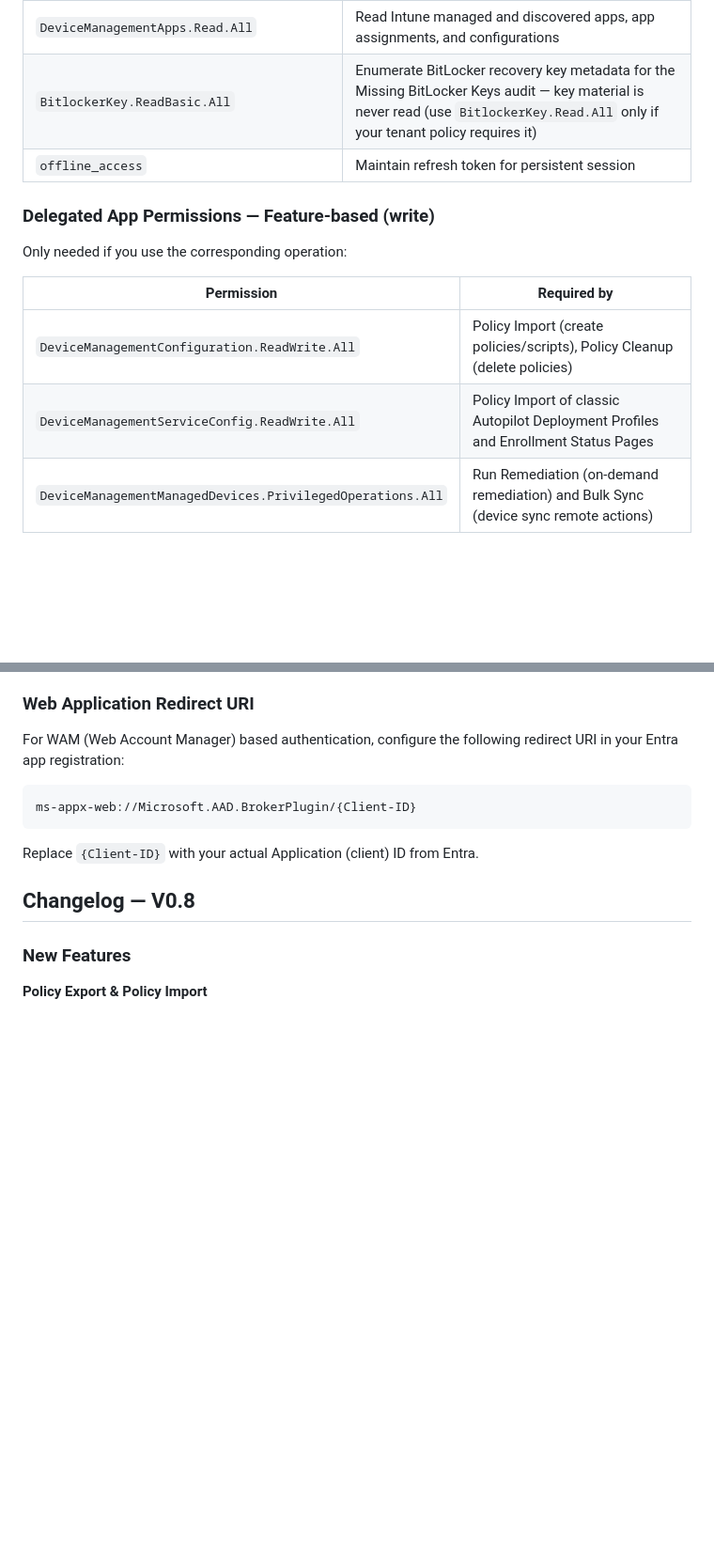
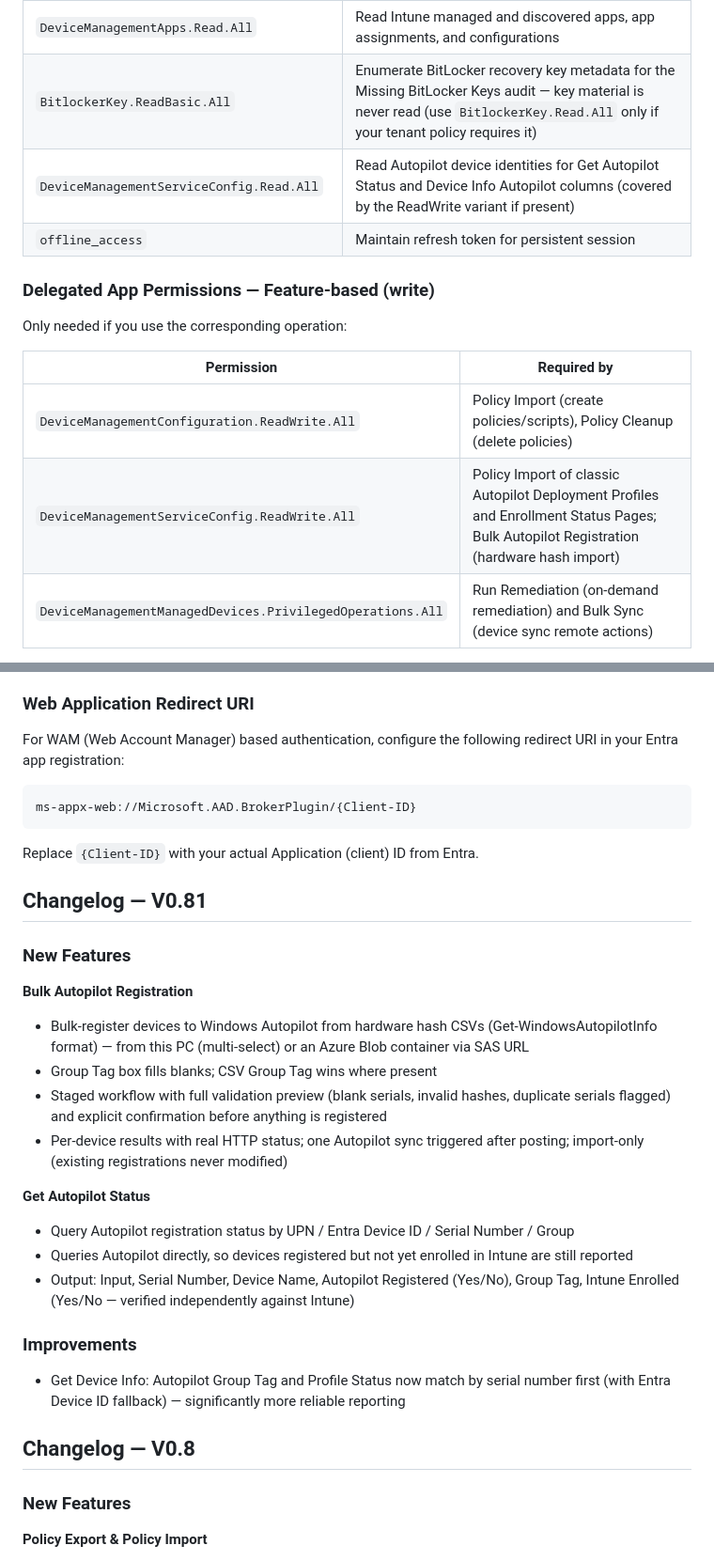
Before and after one commit to satishsinghi-gh/MDM-ODA, a Markdown page: README.md, 2 parts joined by grey strips. Shown: that part at 94% size. GitHub-like rendering; blank space fills up the shorter version.

````diff
--- a/README.md
+++ b/README.md
@@ -281,6 +295,7 @@ git clone https://github.com/satishsinghi-gh/mdm-oda.git
 | `DeviceManagementManagedDevices.Read.All` | Query managed devices by Azure AD device ID or serial number |
 | `DeviceManagementApps.Read.All` | Read Intune managed and discovered apps, app assignments, and configurations |
 | `BitlockerKey.ReadBasic.All` | Enumerate BitLocker recovery key metadata for the Missing BitLocker Keys audit — key material is never read (use `BitlockerKey.Read.All` only if your tenant policy requires it) |
+| `DeviceManagementServiceConfig.Read.All` | Read Autopilot device identities for Get Autopilot Status and Device Info Autopilot columns (covered by the ReadWrite variant if present) |
 | `offline_access` | Maintain refresh token for persistent session |
 
 ### Delegated App Permissions — Feature-based (write)
@@ -290,7 +305,7 @@ Only needed if you use the corresponding operation:
 | Permission | Required by |
 |---|---|
 | `DeviceManagementConfiguration.ReadWrite.All` | Policy Import (create policies/scripts), Policy Cleanup (delete policies) |
-| `DeviceManagementServiceConfig.ReadWrite.All` | Policy Import of classic Autopilot Deployment Profiles and Enrollment Status Pages |
+| `DeviceManagementServiceConfig.ReadWrite.All` | Policy Import of classic Autopilot Deployment Profiles and Enrollment Status Pages; Bulk Autopilot Registration (hardware hash import) |
 | `DeviceManagementManagedDevices.PrivilegedOperations.All` | Run Remediation (on-demand remediation) and Bulk Sync (device sync remote actions) |
 
 > **Note:** The documented least-privileged permissions for group write operations are `Group.ReadWrite.All` and `GroupMember.ReadWrite.All`. However, based on testing, group owners with scoped Intune RBAC roles can perform all write operations with only the read-only scopes above. If you want to guarantee write access regardless of ownership, add `Group.ReadWrite.All` and `GroupMember.ReadWrite.All`.
@@ -308,6 +323,25 @@ ms-appx-web://Microsoft.AAD.BrokerPlugin/{Client-ID}
 ```
 
 Replace `{Client-ID}` with your actual Application (client) ID from Entra.
+
+## Changelog — V0.81
+
+### New Features
+
+**Bulk Autopilot Registration**
+- Bulk-register devices to Windows Autopilot from hardware hash CSVs (Get-WindowsAutopilotInfo format) — from this PC (multi-select) or an Azure Blob container via SAS URL
+- Group Tag box fills blanks; CSV Group Tag wins where present
+- Staged workflow with full validation preview (blank serials, invalid hashes, duplicate serials flagged) and explicit confirmation before anything is registered
+- Per-device results with real HTTP status; one Autopilot sync triggered after posting; import-only (existing registrations never modified)
+
+**Get Autopilot Status**
+- Query Autopilot registration status by UPN / Entra Device ID / Serial Number / Group
+- Queries Autopilot directly, so devices registered but not yet enrolled in Intune are still reported
+- Output: Input, Serial Number, Device Name, Autopilot Registered (Yes/No), Group Tag, Intune Enrolled (Yes/No — verified independently against Intune)
+
+### Improvements
+
+- Get Device Info: Autopilot Group Tag and Profile Status now match by serial number first (with Entra Device ID fallback) — significantly more reliable reporting
 
 ## Changelog — V0.8
 
````
Also changed, not shown: other parts of README.md (+15 -1 lines), bulk-autopilot-registration.png (added), get-autopilot-status.png (added), 2 other files.
